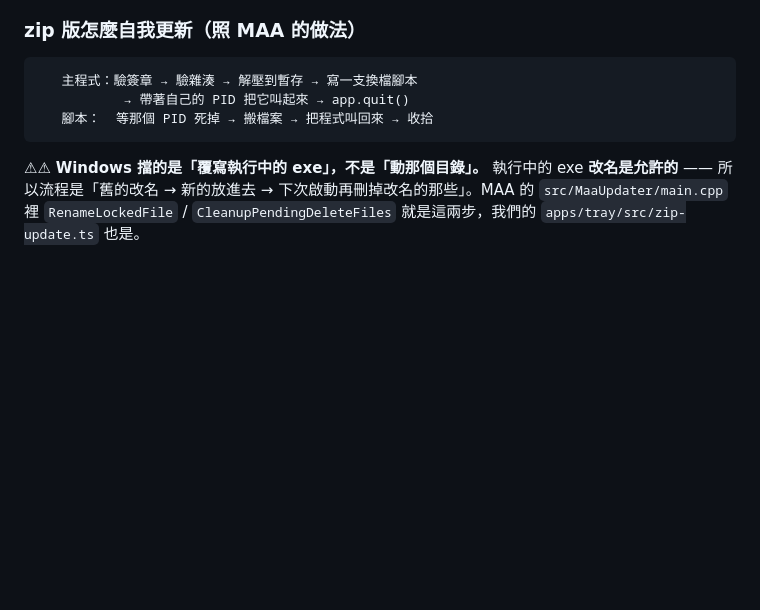
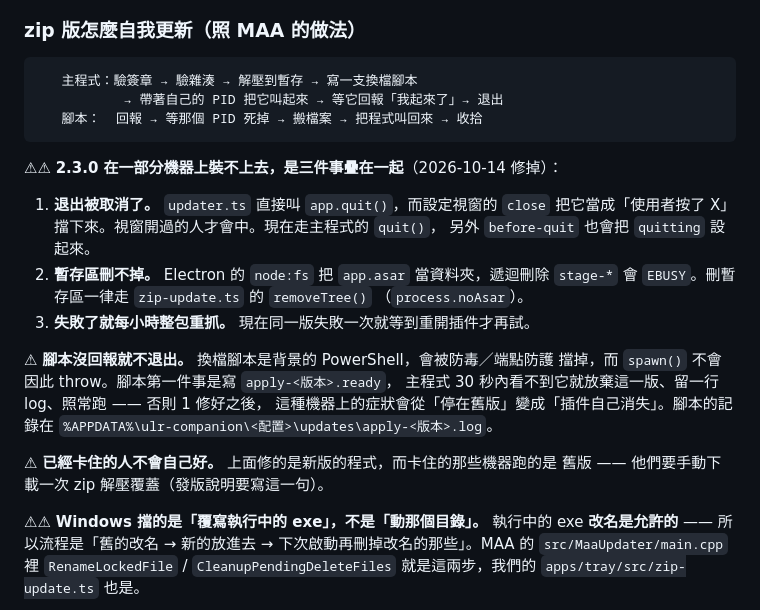
Before and after one commit to UnlightPlugin/ulr-companion, a Markdown page: docs/release.md, the part around the change. GitHub-like rendering; blank space fills up the shorter version.

Commit message:
docs(release): zip 換檔在 2.3.0 卡住的三個原因與「腳本沒回報就不退出」
流程圖補上回報那一步；記下退出被取消、暫存區刪不掉、每小時整包重抓這三件事，
以及已經卡住的機器要手動下載一次（修的是新版的程式，他們跑的是舊版）。

Co-Authored-By: Claude Opus 5.5 <noreply@anthropic.com>

````diff
--- a/docs/release.md
+++ b/docs/release.md
@@ -101,9 +101,28 @@ git 歷史裡）。NSIS 安裝檔發到 v2.0.0 為止。用安裝器裝過的人
 
 ```
    主程式：驗簽章 → 驗雜湊 → 解壓到暫存 → 寫一支換檔腳本
-           → 帶著自己的 PID 把它叫起來 → app.quit()
-   腳本：  等那個 PID 死掉 → 搬檔案 → 把程式叫回來 → 收拾
+           → 帶著自己的 PID 把它叫起來 → 等它回報「我起來了」→ 退出
+   腳本：  回報 → 等那個 PID 死掉 → 搬檔案 → 把程式叫回來 → 收拾
 ```
+
+⚠⚠ **2.3.0 在一部分機器上裝不上去，是三件事疊在一起**（2026-10-14 修掉）：
+
+1. **退出被取消了。** `updater.ts` 直接叫 `app.quit()`，而設定視窗的 `close`
+   把它當成「使用者按了 X」擋下來。視窗開過的人才會中。現在走主程式的 `quit()`，
+   另外 `before-quit` 也會把 `quitting` 設起來。
+2. **暫存區刪不掉。** Electron 的 `node:fs` 把 `app.asar` 當資料夾，遞迴刪除
+   `stage-*` 會 `EBUSY`。刪暫存區一律走 `zip-update.ts` 的 `removeTree()`
+   （`process.noAsar`）。
+3. **失敗了就每小時整包重抓。** 現在同一版失敗一次就等到重開插件才再試。
+
+⚠ **腳本沒回報就不退出。** 換檔腳本是背景的 PowerShell，會被防毒／端點防護
+擋掉，而 `spawn()` 不會因此 throw。腳本第一件事是寫 `apply-<版本>.ready`，
+主程式 30 秒內看不到它就放棄這一版、留一行 log、照常跑 —— 否則 1 修好之後，
+這種機器上的症狀會從「停在舊版」變成「插件自己消失」。腳本的記錄在
+`%APPDATA%\ulr-companion\<配置>\updates\apply-<版本>.log`。
+
+⚠ **已經卡住的人不會自己好。** 上面修的是新版的程式，而卡住的那些機器跑的是
+舊版 —— 他們要手動下載一次 zip 解壓覆蓋（發版說明要寫這一句）。
 
 ⚠⚠ **Windows 擋的是「覆寫執行中的 exe」，不是「動那個目錄」。**
 執行中的 exe **改名是允許的** —— 所以流程是「舊的改名 → 新的放進去 →
````
